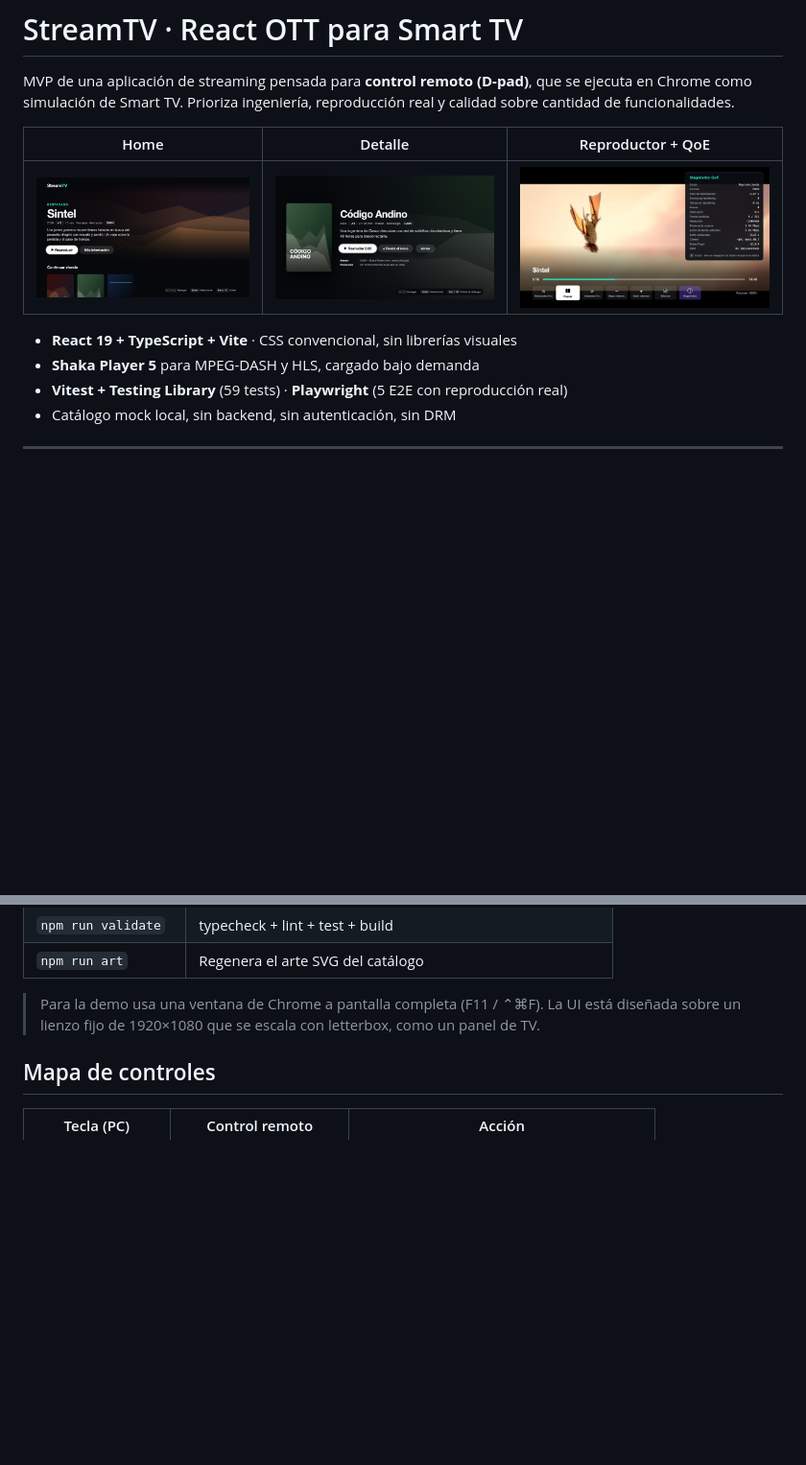
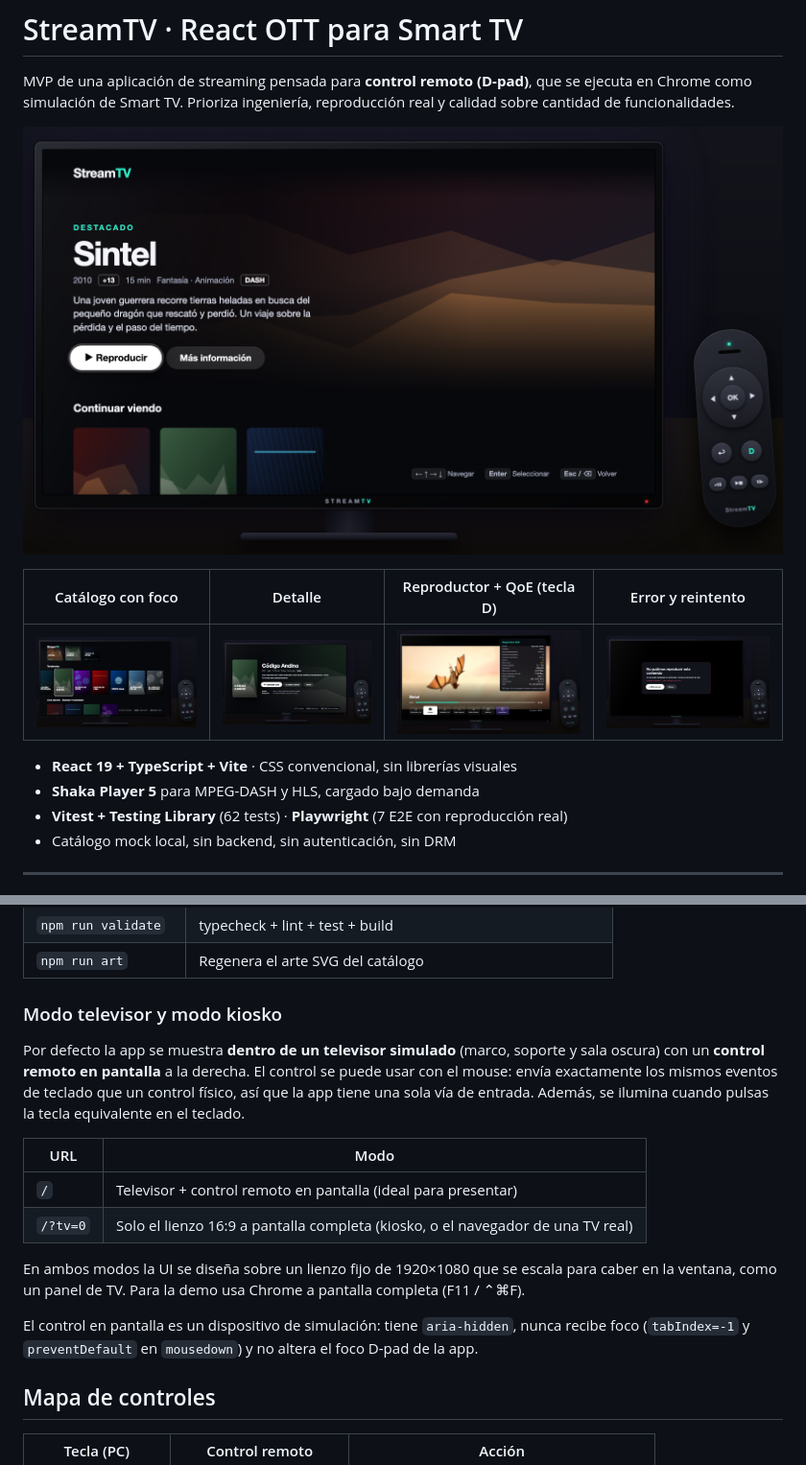
Before and after one commit to IngAndresGutierrez/streamtv-react-ott, a Markdown page: README.md, 2 parts joined by grey strips. Shown at 96% size. Drawn GitHub-style; pictures changed too: docs/screenshots/01-home.png, docs/screenshots/02-rails-focus.png, docs/screenshots/03-detail.png; blank space fills up the shorter version.

```diff
--- a/README.md
+++ b/README.md
@@ -2,13 +2,15 @@
 
 MVP de una aplicación de streaming pensada para **control remoto (D-pad)**, que se ejecuta en Chrome como simulación de Smart TV. Prioriza ingeniería, reproducción real y calidad sobre cantidad de funcionalidades.
 
-| Home | Detalle | Reproductor + QoE |
-| --- | --- | --- |
-| ![Home](docs/screenshots/01-home.png) | ![Detalle](docs/screenshots/03-detail.png) | ![Player](docs/screenshots/04-player-diagnostics.png) |
+![StreamTV dentro del televisor simulado, con el control remoto en pantalla](docs/screenshots/01-home.png)
+
+| Catálogo con foco | Detalle | Reproductor + QoE (tecla D) | Error y reintento |
+| --- | --- | --- | --- |
+| ![Rails](docs/screenshots/02-rails-focus.png) | ![Detalle](docs/screenshots/03-detail.png) | ![Player](docs/screenshots/04-player-diagnostics.png) | ![Error](docs/screenshots/05-player-error.png) |
 
 - **React 19 + TypeScript + Vite** · CSS convencional, sin librerías visuales
 - **Shaka Player 5** para MPEG-DASH y HLS, cargado bajo demanda
-- **Vitest + Testing Library** (59 tests) · **Playwright** (5 E2E con reproducción real)
+- **Vitest + Testing Library** (62 tests) · **Playwright** (7 E2E con reproducción real)
 - Catálogo mock local, sin backend, sin autenticación, sin DRM
 
 ---
@@ -36,7 +38,18 @@ npm run dev          # http://localhost:5173
 | `npm run validate` | typecheck + lint + test + build |
 | `npm run art` | Regenera el arte SVG del catálogo |
 
-> Para la demo usa una ventana de Chrome a pantalla completa (F11 / ⌃⌘F). La UI está diseñada sobre un lienzo fijo de 1920×1080 que se escala con letterbox, como un panel de TV.
+### Modo televisor y modo kiosko
+
+Por defecto la app se muestra **dentro de un televisor simulado** (marco, soporte y sala oscura) con un **control remoto en pantalla** a la derecha. El control se puede usar con el mouse: envía exactamente los mismos eventos de teclado que un control físico, así que la app tiene una sola vía de entrada. Además, se ilumina cuando pulsas la tecla equivalente en el teclado.
+
+| URL | Modo |
+| --- | --- |
+| `/` | Televisor + control remoto en pantalla (ideal para presentar) |
+| `/?tv=0` | Solo el lienzo 16:9 a pantalla completa (kiosko, o el navegador de una TV real) |
+
+En ambos modos la UI se diseña sobre un lienzo fijo de 1920×1080 que se escala para caber en la ventana, como un panel de TV. Para la demo usa Chrome a pantalla completa (F11 / ⌃⌘F).
+
+El control en pantalla es un dispositivo de simulación: tiene `aria-hidden`, nunca recibe foco (`tabIndex=-1` y `preventDefault` en `mousedown`) y no altera el foco D-pad de la app.
 
 ## Mapa de controles
 
```
Also changed, not shown: other parts of README.md (+9 -5 lines), docs/AI_LOG.md (+7 -1 lines), docs/DEMO_SCRIPT.md (+4 -3 lines), 8 other files.
